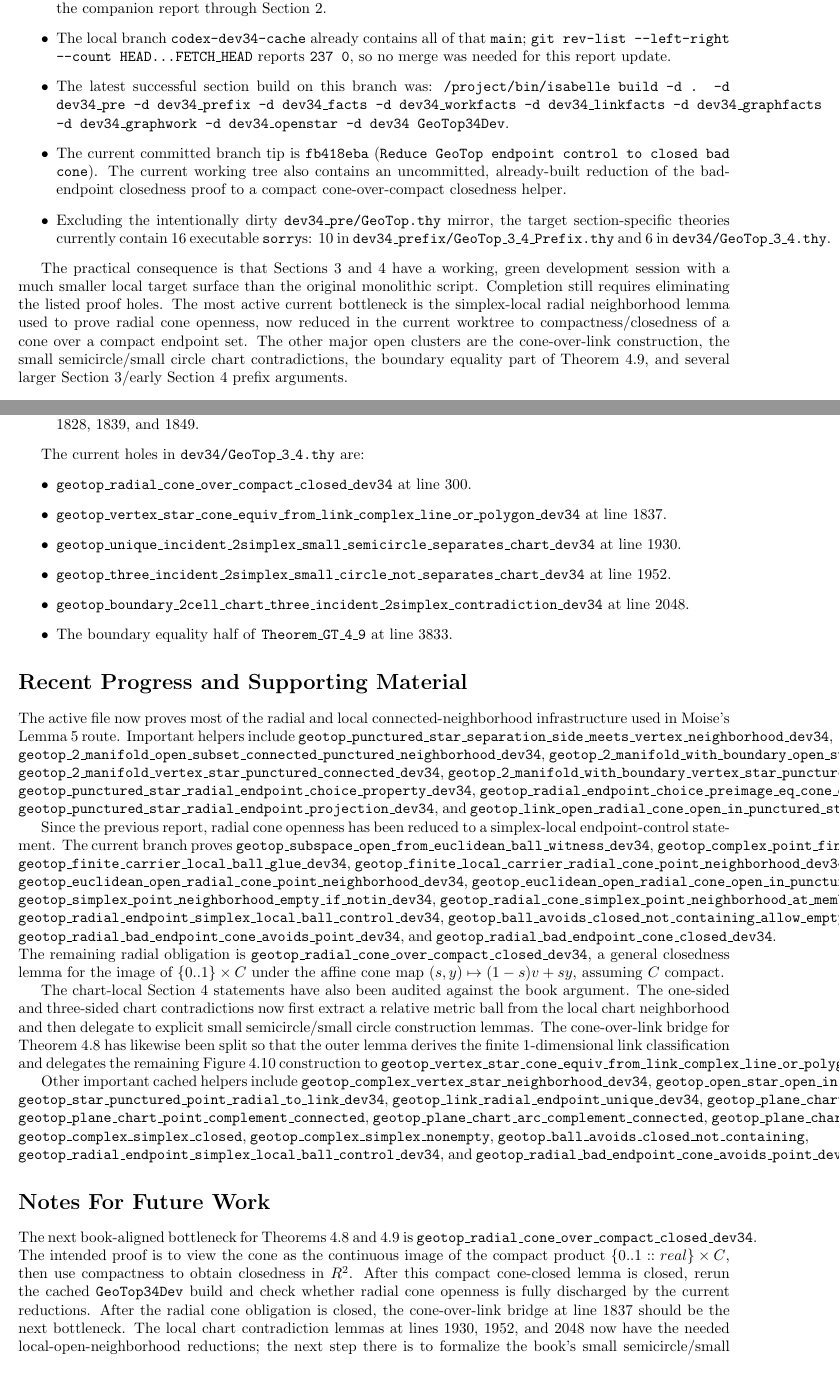
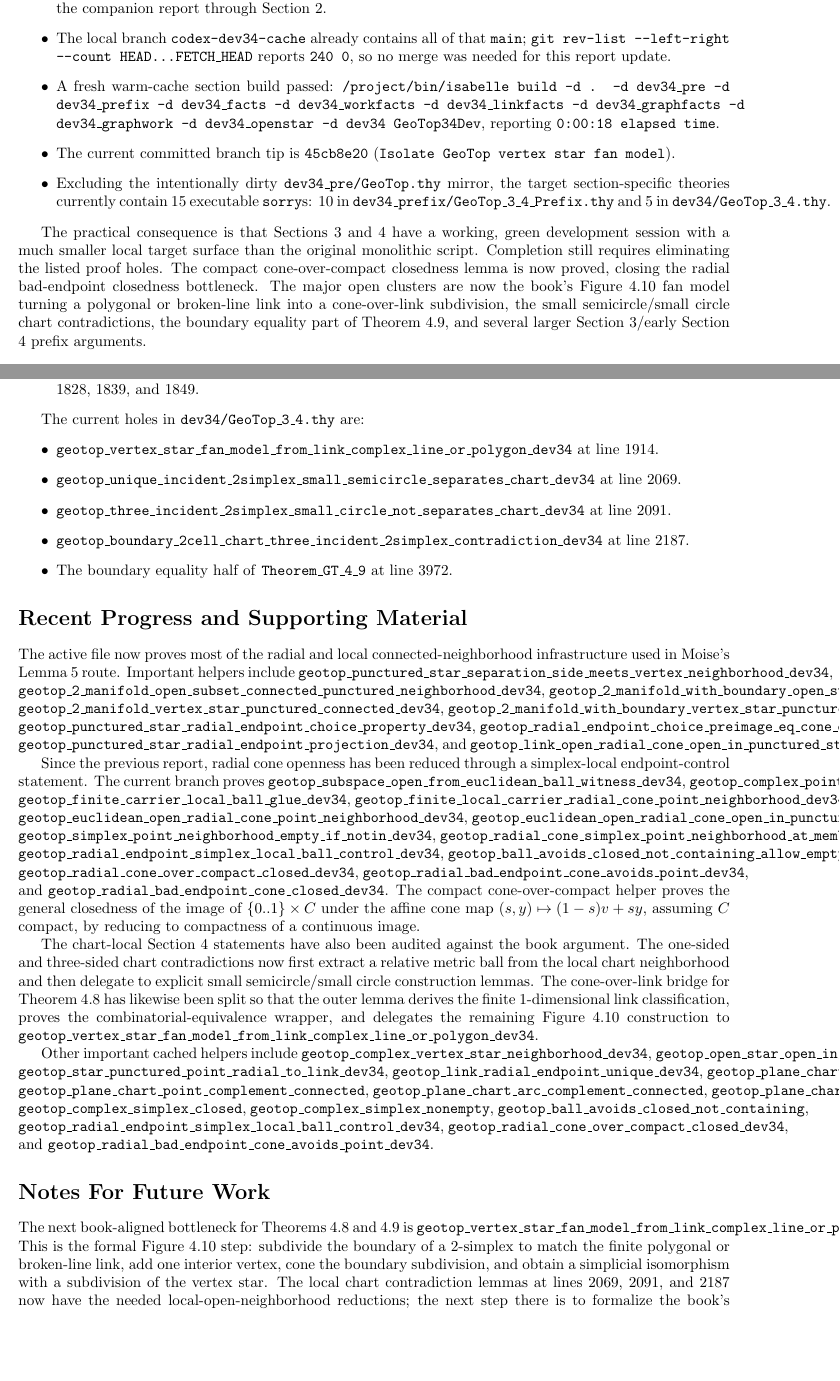
Before and after one commit to JUrban/isa_geotop1, a LaTeX document (tst/GEOTOP_SECTIONS_3_4_REPORT.tex): two parts of pages 1 and 3 of 4, joined at a grey line, cut so that both start at the same text, the shorter picture padded with empty space. Compiled offline with pdfLaTeX.

Commit message:
Update GeoTop sections 3 and 4 report

```diff
--- a/tst/GEOTOP_SECTIONS_3_4_REPORT.tex
+++ b/tst/GEOTOP_SECTIONS_3_4_REPORT.tex
@@ -22,28 +22,27 @@ Evidence checked locally:
 report through Section 2.
 \item The local branch \texttt{codex-dev34-cache} already contains all of that
 \texttt{main}; \texttt{git rev-list --left-right --count HEAD...FETCH\_HEAD}
-reports \texttt{237 0}, so no merge was needed for this report update.
-\item The latest successful section build on this branch was:
-\texttt{/project/bin/isabelle build -d . -d dev34\_pre -d dev34\_prefix -d dev34\_facts -d dev34\_workfacts -d dev34\_linkfacts -d dev34\_graphfacts -d dev34\_graphwork -d dev34\_openstar -d dev34 GeoTop34Dev}.
-\item The current committed branch tip is \texttt{fb418eba}
-(\texttt{Reduce GeoTop endpoint control to closed bad cone}). The current
-working tree also contains an uncommitted, already-built reduction of the
-bad-endpoint closedness proof to a compact cone-over-compact closedness helper.
+reports \texttt{240 0}, so no merge was needed for this report update.
+\item A fresh warm-cache section build passed:
+\texttt{/project/bin/isabelle build -d . -d dev34\_pre -d dev34\_prefix -d dev34\_facts -d dev34\_workfacts -d dev34\_linkfacts -d dev34\_graphfacts -d dev34\_graphwork -d dev34\_openstar -d dev34 GeoTop34Dev},
+reporting \texttt{0:00:18 elapsed time}.
+\item The current committed branch tip is \texttt{45cb8e20}
+(\texttt{Isolate GeoTop vertex star fan model}).
 \item Excluding the intentionally dirty \texttt{dev34\_pre/GeoTop.thy} mirror,
-the target section-specific theories currently contain 16 executable
-\texttt{sorry}s: 10 in \texttt{dev34\_prefix/GeoTop\_3\_4\_Prefix.thy} and 6 in
+the target section-specific theories currently contain 15 executable
+\texttt{sorry}s: 10 in \texttt{dev34\_prefix/GeoTop\_3\_4\_Prefix.thy} and 5 in
 \texttt{dev34/GeoTop\_3\_4.thy}.
 \end{itemize}
 
 The practical consequence is that Sections 3 and 4 have a working, green
 development session with a much smaller local target surface than the original
 monolithic script. Completion still requires eliminating the listed proof
-holes. The most active current bottleneck is the simplex-local radial
-neighborhood lemma used to prove radial cone openness, now reduced in the
-current worktree to compactness/closedness of a cone over a compact endpoint
-set. The other major open clusters are the cone-over-link construction, the
-small semicircle/small circle chart contradictions, the boundary equality part
-of Theorem 4.9, and several larger Section 3/early Section 4 prefix arguments.
+holes. The compact cone-over-compact closedness lemma is now proved, closing the
+radial bad-endpoint closedness bottleneck. The major open clusters are now the
+book's Figure 4.10 fan model turning a polygonal or broken-line link into a
+cone-over-link subdivision, the small semicircle/small circle chart
+contradictions, the boundary equality part of Theorem 4.9, and several larger
+Section 3/early Section 4 prefix arguments.
 
 \section*{Layout}
 
@@ -106,12 +105,11 @@ The current holes in \texttt{dev34\_prefix/GeoTop\_3\_4\_Prefix.thy} are:
 
 The current holes in \texttt{dev34/GeoTop\_3\_4.thy} are:
 \begin{itemize}
-\item \texttt{geotop\_radial\_cone\_over\_compact\_closed\_dev34} at line 300.
-\item \texttt{geotop\_vertex\_star\_cone\_equiv\_from\_link\_complex\_line\_or\_polygon\_dev34} at line 1837.
-\item \texttt{geotop\_unique\_incident\_2simplex\_small\_semicircle\_separates\_chart\_dev34} at line 1930.
-\item \texttt{geotop\_three\_incident\_2simplex\_small\_circle\_not\_separates\_chart\_dev34} at line 1952.
-\item \texttt{geotop\_boundary\_2cell\_chart\_three\_incident\_2simplex\_contradiction\_dev34} at line 2048.
-\item The boundary equality half of \texttt{Theorem\_GT\_4\_9} at line 3833.
+\item \texttt{geotop\_vertex\_star\_fan\_model\_from\_link\_complex\_line\_or\_polygon\_dev34} at line 1914.
+\item \texttt{geotop\_unique\_incident\_2simplex\_small\_semicircle\_separates\_chart\_dev34} at line 2069.
+\item \texttt{geotop\_three\_incident\_2simplex\_small\_circle\_not\_separates\_chart\_dev34} at line 2091.
+\item \texttt{geotop\_boundary\_2cell\_chart\_three\_incident\_2simplex\_contradiction\_dev34} at line 2187.
+\item The boundary equality half of \texttt{Theorem\_GT\_4\_9} at line 3972.
 \end{itemize}
 
 \section*{Recent Progress and Supporting Material}
@@ -128,7 +126,7 @@ infrastructure used in Moise's Lemma 5 route. Important helpers include
 \texttt{geotop\_punctured\_star\_radial\_endpoint\_projection\_dev34}, and
 \texttt{geotop\_link\_open\_radial\_cone\_open\_in\_punctured\_star\_dev34}.
 
-Since the previous report, radial cone openness has been reduced to a
+Since the previous report, radial cone openness has been reduced through a
 simplex-local endpoint-control statement. The current branch proves
 \texttt{geotop\_subspace\_open\_from\_euclidean\_ball\_witness\_dev34},
 \texttt{geotop\_complex\_point\_finite\_local\_carrier\_dev34},
@@ -140,21 +138,22 @@ simplex-local endpoint-control statement. The current branch proves
 \texttt{geotop\_radial\_cone\_simplex\_point\_neighborhood\_at\_member\_dev34},
 \texttt{geotop\_radial\_endpoint\_simplex\_local\_ball\_control\_dev34},
 \texttt{geotop\_ball\_avoids\_closed\_not\_containing\_allow\_empty\_dev34},
+\texttt{geotop\_radial\_cone\_over\_compact\_closed\_dev34},
 \texttt{geotop\_radial\_bad\_endpoint\_cone\_avoids\_point\_dev34}, and
 \texttt{geotop\_radial\_bad\_endpoint\_cone\_closed\_dev34}.
-The remaining radial obligation is
-\texttt{geotop\_radial\_cone\_over\_compact\_closed\_dev34}, a general
-closedness lemma for the image of \(\{0..1\}\times C\) under the affine cone map
-\((s,y)\mapsto (1-s)v+s y\), assuming \(C\) compact.
+The compact cone-over-compact helper proves the general closedness of the image
+of \(\{0..1\}\times C\) under the affine cone map
+\((s,y)\mapsto (1-s)v+s y\), assuming \(C\) compact, by reducing to compactness
+of a continuous image.
 
 The chart-local Section 4 statements have also been audited against the book
 argument. The one-sided and three-sided chart contradictions now first extract
 a relative metric ball from the local chart neighborhood and then delegate to
 explicit small semicircle/small circle construction lemmas. The cone-over-link
 bridge for Theorem 4.8 has likewise been split so that the outer lemma derives
-the finite 1-dimensional link classification and delegates the remaining
-Figure 4.10 construction to
-\texttt{geotop\_vertex\_star\_cone\_equiv\_from\_link\_complex\_line\_or\_polygon\_dev34}.
+the finite 1-dimensional link classification, proves the combinatorial-equivalence
+wrapper, and delegates the remaining Figure 4.10 construction to
+\texttt{geotop\_vertex\_star\_fan\_model\_from\_link\_complex\_line\_or\_polygon\_dev34}.
 
 Other important cached helpers include
 \texttt{geotop\_complex\_vertex\_star\_neighborhood\_dev34},
@@ -168,22 +167,21 @@ Other important cached helpers include
 \texttt{geotop\_complex\_simplex\_closed},
 \texttt{geotop\_complex\_simplex\_nonempty},
 \texttt{geotop\_ball\_avoids\_closed\_not\_containing},
-\texttt{geotop\_radial\_endpoint\_simplex\_local\_ball\_control\_dev34}, and
+\texttt{geotop\_radial\_endpoint\_simplex\_local\_ball\_control\_dev34},
+\texttt{geotop\_radial\_cone\_over\_compact\_closed\_dev34}, and
 \texttt{geotop\_radial\_bad\_endpoint\_cone\_avoids\_point\_dev34}.
 
 \section*{Notes For Future Work}
 
 The next book-aligned bottleneck for Theorems 4.8 and 4.9 is
-\texttt{geotop\_radial\_cone\_over\_compact\_closed\_dev34}. The intended proof
-is to view the cone as the continuous image of the compact product
-\(\{0..1::real\}\times C\), then use compactness to obtain closedness in
-\(R^2\). After this compact cone-closed lemma is closed, rerun the cached
-\texttt{GeoTop34Dev} build and check whether radial cone openness is fully
-discharged by the current reductions. After the radial cone obligation is
-closed, the cone-over-link bridge at line 1837 should be the next bottleneck. The local
-chart contradiction lemmas at lines 1930, 1952, and 2048 now have the needed
-local-open-neighborhood reductions; the next step there is to formalize the
-book's small semicircle/small circle constructions in the chart. The prefix
+\texttt{geotop\_vertex\_star\_fan\_model\_from\_link\_complex\_line\_or\_polygon\_dev34}.
+This is the formal Figure 4.10 step: subdivide the boundary of a 2-simplex to
+match the finite polygonal or broken-line link, add one interior vertex, cone
+the boundary subdivision, and obtain a simplicial isomorphism with a subdivision
+of the vertex star. The local chart contradiction lemmas at lines 2069, 2091,
+and 2187 now have the needed local-open-neighborhood reductions; the next step
+there is to formalize the book's small semicircle/small circle constructions in
+the chart. The prefix
 holes in Theorems 3.3, 3.4, 3.7, 4.2, and 4.4 remain larger book-level
 arguments and should be attacked with the \texttt{sorry}-first skeleton
 workflow from \texttt{CLAUDE.md}.
```
Also changed, not shown: tst/GEOTOP_SECTIONS_3_4_REPORT.md (+37 -41 lines), tst/GEOTOP_SECTIONS_3_4_REPORT.tex (2 more changed lines).
